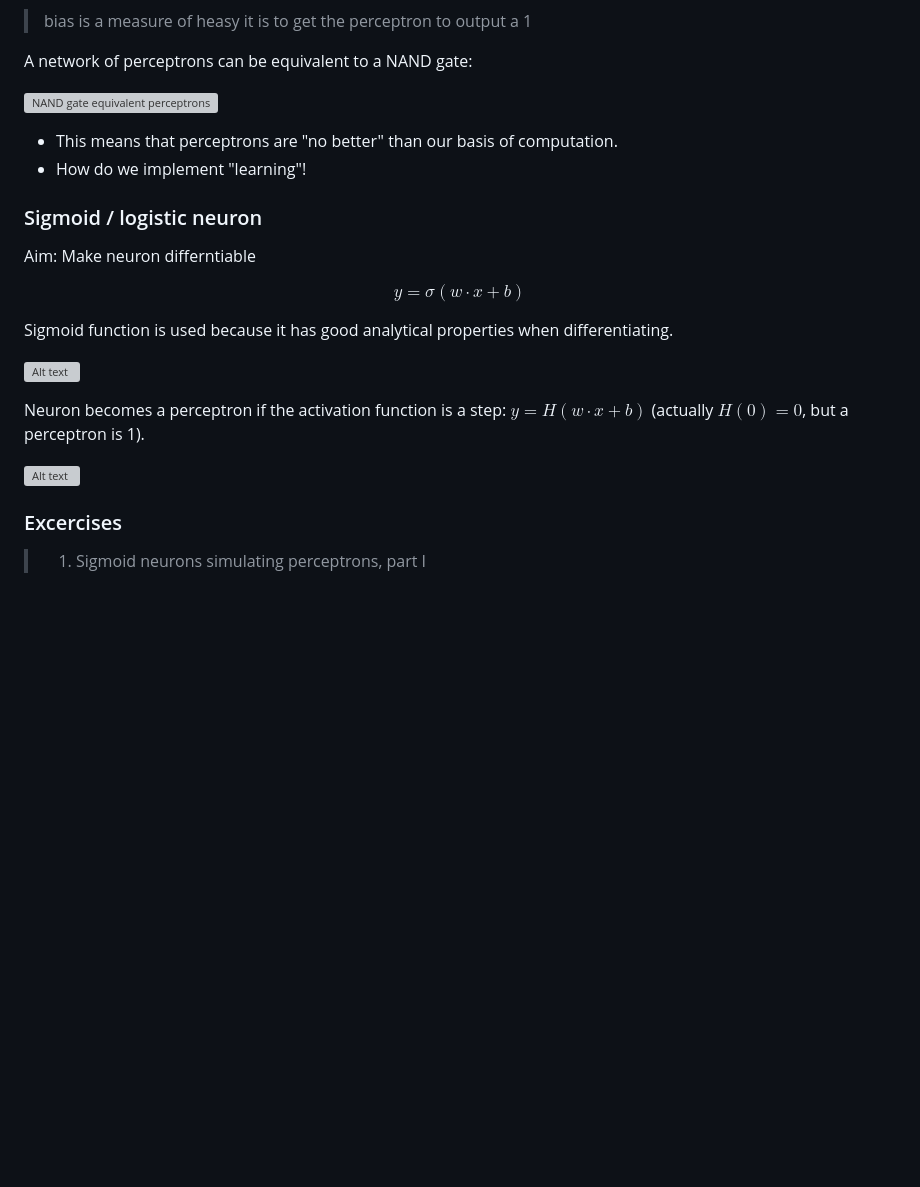
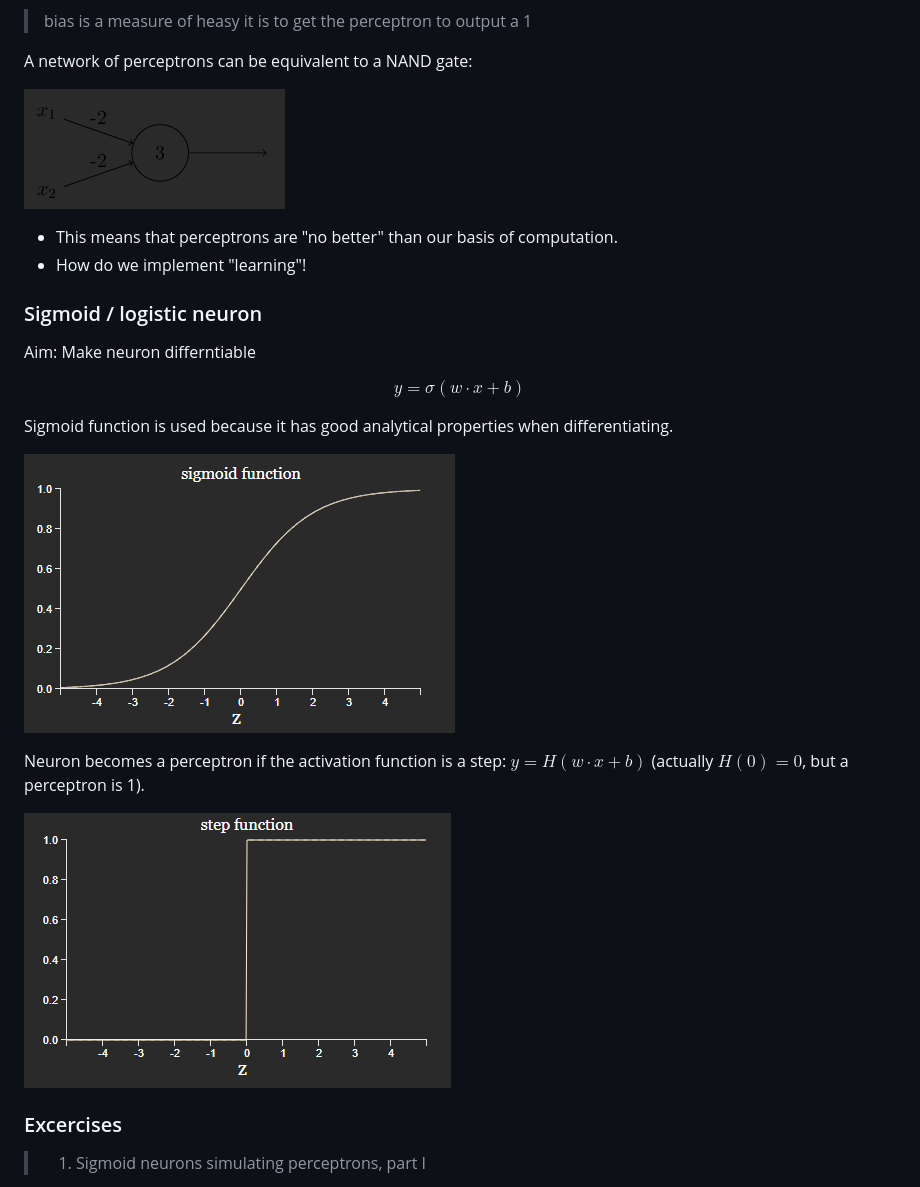
Before and after one commit to Guppy16/NNs-and-Deep-Learning, a Markdown page: notes/chap1.md, the part around the change printed below. Rendered like a GitHub page; blank space fills up the shorter version; grey boxes are pictures that could not be loaded.

```diff
--- a/notes/chap1.md
+++ b/notes/chap1.md
@@ -19,7 +19,7 @@ $$
 
 A network of perceptrons can be equivalent to a NAND gate:
 
-![NAND gate equivalent perceptrons](resources/figures/nand_perceptron.png)
+![NAND gate equivalent perceptrons](../resources/figures/nand_perceptron.png)
 
 - This means that perceptrons are "no better" than our basis of computation.
 - How do we implement "learning"!
@@ -34,11 +34,11 @@ $$
 
 Sigmoid function is used because it has good analytical properties when differentiating.
 
-![Alt text](resources/figures/sigmoid.png)
+![Alt text](../resources/figures/sigmoid.png)
 
 Neuron becomes a perceptron if the activation function is a step: $y = H(w \cdot x + b)$ (actually $H(0) = 0$, but a perceptron is 1).
 
-![Alt text](resources/figures/step.png)
+![Alt text](../resources/figures/step.png)
 
 ### Excercises
 
```
Also changed, not shown: other parts of notes/chap1.md (+34 -2 lines), README.md (+1 -1 lines), notes/chap3.md (+1 -1 lines), resources/figures/digit_weights_mse.gif, 1 other file.
